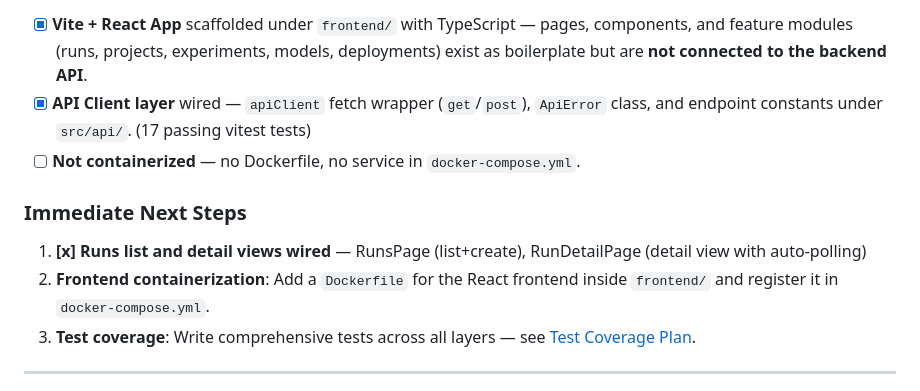
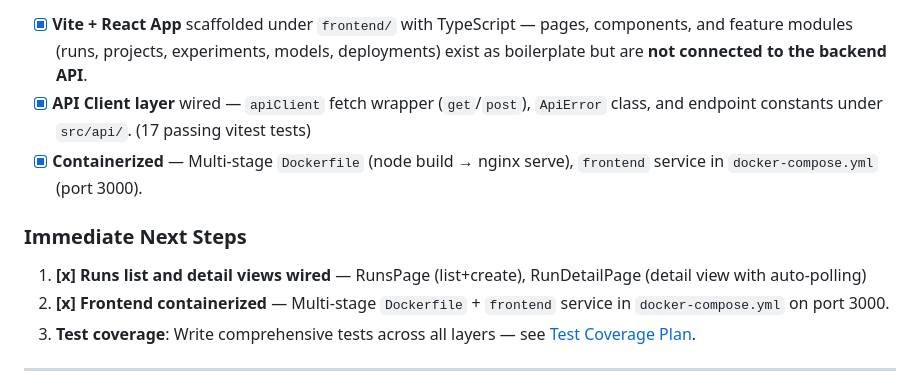
Before and after one commit to Sip4818/TrainGrid, a Markdown page: AGENTS.md, the part around one of its changes. GitHub-like rendering.

Commit message:
docs: update AGENTS.md to mark Phase 12 (Containerization) complete [generated with ai assistant]

```diff
--- a/AGENTS.md
+++ b/AGENTS.md
@@ -58,12 +58,12 @@ The first vertical slice (training a `RandomForestClassifier` on tabular CSV dat
 
 - [x] **Vite + React App** scaffolded under `frontend/` with TypeScript — pages, components, and feature modules (runs, projects, experiments, models, deployments) exist as boilerplate but are **not connected to the backend API**.
 - [x] **API Client layer** wired — `apiClient` fetch wrapper (`get`/`post`), `ApiError` class, and endpoint constants under `src/api/`. (17 passing vitest tests)
-- [ ] **Not containerized** — no Dockerfile, no service in `docker-compose.yml`.
+- [x] **Containerized** — Multi-stage `Dockerfile` (node build → nginx serve), `frontend` service in `docker-compose.yml` (port 3000).
 
 ### Immediate Next Steps
 
 1. **[x] Runs list and detail views wired** — RunsPage (list+create), RunDetailPage (detail view with auto-polling)
-2.  **Frontend containerization**: Add a `Dockerfile` for the React frontend inside `frontend/` and register it in `docker-compose.yml`.
+2. **[x] Frontend containerized** — Multi-stage `Dockerfile` + `frontend` service in `docker-compose.yml` on port 3000.
 3.  **Test coverage**: Write comprehensive tests across all layers — see [Test Coverage Plan](#test-coverage-plan).
 
 ---
```
Also changed, not shown: other parts of AGENTS.md (+1 -1 lines).
